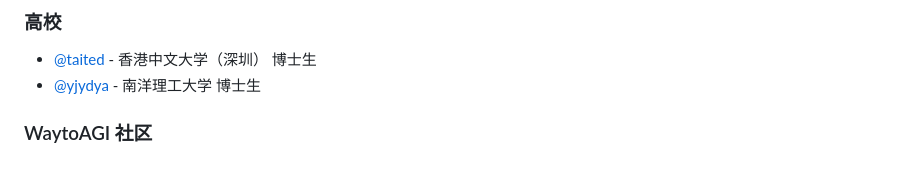
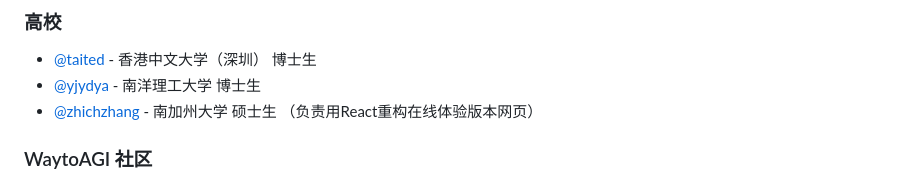
Before and after one commit to zhichzhang/fogsight, a Markdown page: readme.md, the part around the change. Rendered like a GitHub page.

```diff
--- a/readme.md
+++ b/readme.md
@@ -180,6 +180,7 @@
 
 * [@taited](https://taited.github.io/) - 香港中文大学（深圳） 博士生
 * [@yjydya](https://github.com/ydyjya) - 南洋理工大学 博士生
+* [@zhichzhang](https://github.com/zhichzhang) - 南加州大学 硕士生 （负责用React重构在线体验版本网页）
 
 ### WaytoAGI 社区
 
```
